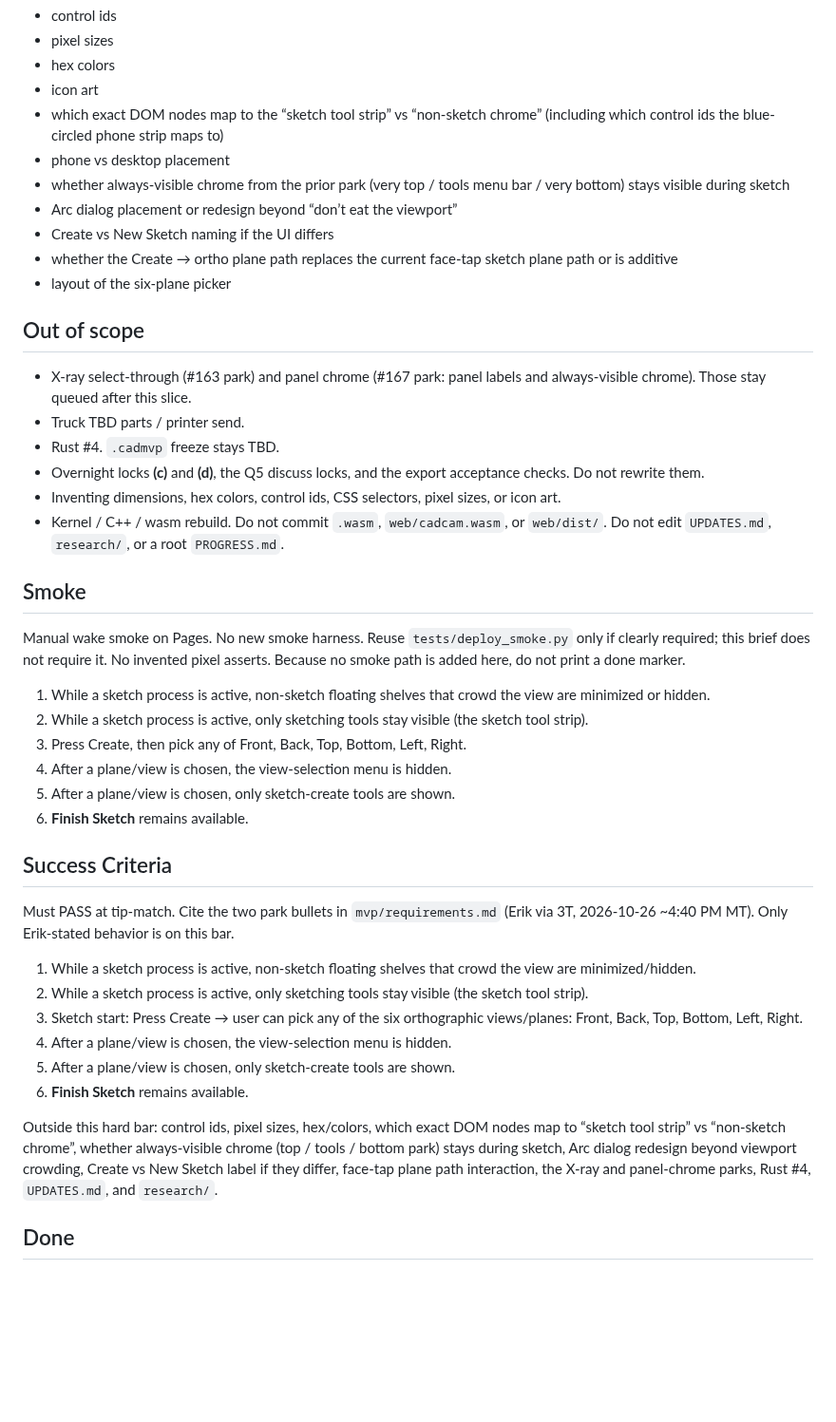
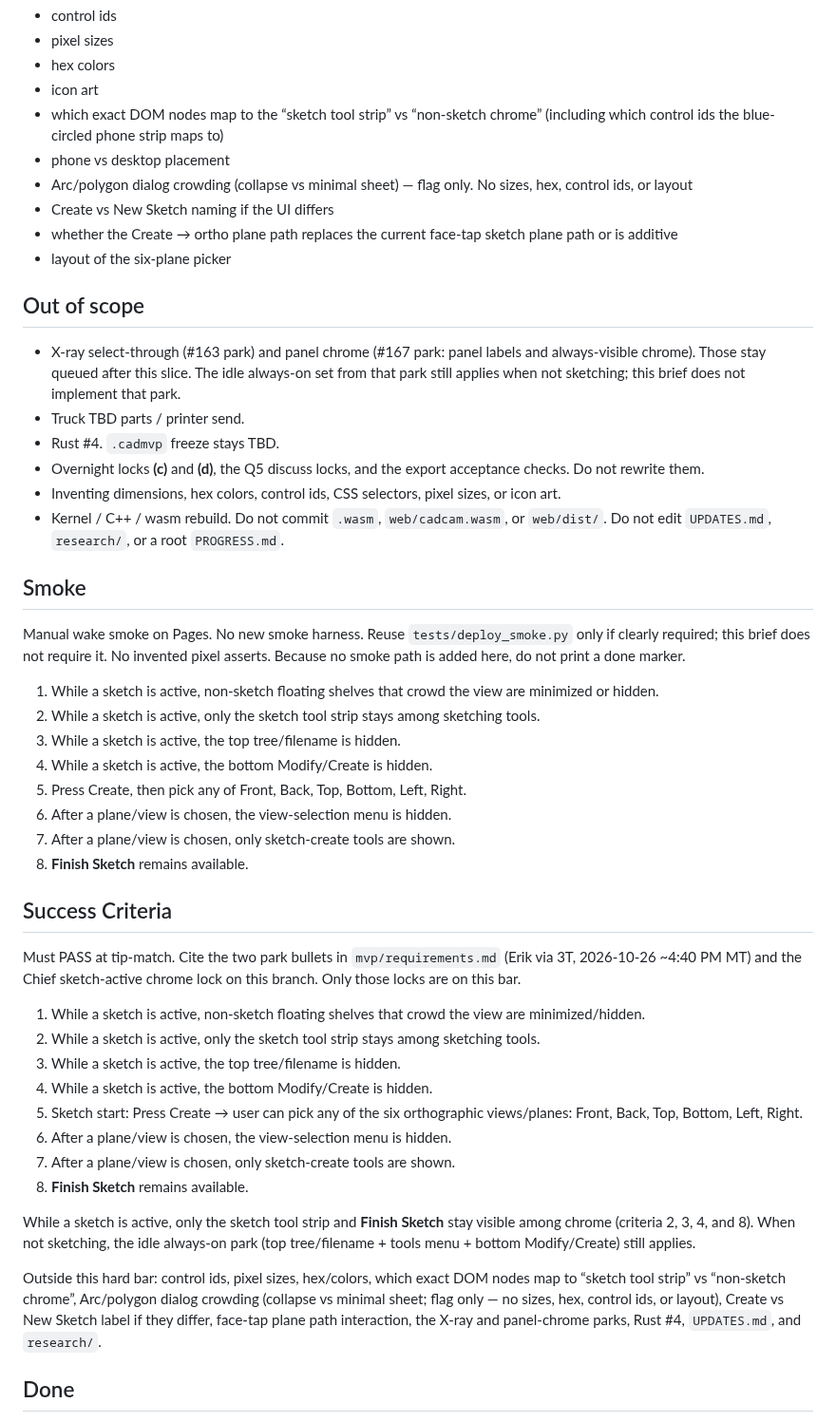
Before and after one commit to cyborgpencil/cad-mvp, a Markdown page: prompts/antigravity-sketch-chrome-flow.md, the part around one of its changes. Shown at 95% size. GitHub-like rendering; blank space fills up the shorter version.

```diff
--- a/prompts/antigravity-sketch-chrome-flow.md
+++ b/prompts/antigravity-sketch-chrome-flow.md
@@ -44,14 +45,13 @@ Do not invent and do not bake any of the following. They stay **TBD**, verbatim
 - icon art
 - which exact DOM nodes map to the “sketch tool strip” vs “non-sketch chrome” (including which control ids the blue-circled phone strip maps to)
 - phone vs desktop placement
-- whether always-visible chrome from the prior park (very top / tools menu bar / very bottom) stays visible during sketch
-- Arc dialog placement or redesign beyond “don’t eat the viewport”
+- Arc/polygon dialog crowding (collapse vs minimal sheet) — flag only. No sizes, hex, control ids, or layout
 - Create vs New Sketch naming if the UI differs
 - whether the Create → ortho plane path replaces the current face-tap sketch plane path or is additive
 - layout of the six-plane picker
 
 ## Out of scope
-- X-ray select-through (#163 park) and panel chrome (#167 park: panel labels and always-visible chrome). Those stay queued after this slice.
+- X-ray select-through (#163 park) and panel chrome (#167 park: panel labels and always-visible chrome). Those stay queued after this slice. The idle always-on set from that park still applies when not sketching; this brief does not implement that park.
 - Truck TBD parts / printer send.
 - Rust #4. `.cadmvp` freeze stays TBD.
 - Overnight locks **(c)** and **(d)**, the Q5 discuss locks, and the export acceptance checks. Do not rewrite them.
@@ -61,24 +61,30 @@ Do not invent and do not bake any of the following. They stay **TBD**, verbatim
 ## Smoke
 Manual wake smoke on Pages. No new smoke harness. Reuse `tests/deploy_smoke.py` only if clearly required; this brief does not require it. No invented pixel asserts. Because no smoke path is added here, do not print a done marker.
 
-1. While a sketch process is active, non-sketch floating shelves that crowd the view are minimized or hidden.
-2. While a sketch process is active, only sketching tools stay visible (the sketch tool strip).
-3. Press Create, then pick any of Front, Back, Top, Bottom, Left, Right.
-4. After a plane/view is chosen, the view-selection menu is hidden.
-5. After a plane/view is chosen, only sketch-create tools are shown.
-6. **Finish Sketch** remains available.
+1. While a sketch is active, non-sketch floating shelves that crowd the view are minimized or hidden.
+2. While a sketch is active, only the sketch tool strip stays among sketching tools.
+3. While a sketch is active, the top tree/filename is hidden.
+4. While a sketch is active, the bottom Modify/Create is hidden.
+5. Press Create, then pick any of Front, Back, Top, Bottom, Left, Right.
+6. After a plane/view is chosen, the view-selection menu is hidden.
+7. After a plane/view is chosen, only sketch-create tools are shown.
+8. **Finish Sketch** remains available.
 
 ## Success Criteria
-Must PASS at tip-match. Cite the two park bullets in `mvp/requirements.md` (Erik via 3T, 2026-10-26 ~4:40 PM MT). Only Erik-stated behavior is on this bar.
+Must PASS at tip-match. Cite the two park bullets in `mvp/requirements.md` (Erik via 3T, 2026-10-26 ~4:40 PM MT) and the Chief sketch-active chrome lock on this branch. Only those locks are on this bar.
 
-1. While a sketch process is active, non-sketch floating shelves that crowd the view are minimized/hidden.
-2. While a sketch process is active, only sketching tools stay visible (the sketch tool strip).
-3. Sketch start: Press Create → user can pick any of the six orthographic views/planes: Front, Back, Top, Bottom, Left, Right.
-4. After a plane/view is chosen, the view-selection menu is hidden.
-5. After a plane/view is chosen, only sketch-create tools are shown.
-6. **Finish Sketch** remains available.
+1. While a sketch is active, non-sketch floating shelves that crowd the view are minimized/hidden.
+2. While a sketch is active, only the sketch tool strip stays among sketching tools.
+3. While a sketch is active, the top tree/filename is hidden.
+4. While a sketch is active, the bottom Modify/Create is hidden.
+5. Sketch start: Press Create → user can pick any of the six orthographic views/planes: Front, Back, Top, Bottom, Left, Right.
+6. After a plane/view is chosen, the view-selection menu is hidden.
+7. After a plane/view is chosen, only sketch-create tools are shown.
+8. **Finish Sketch** remains available.
 
-Outside this hard bar: control ids, pixel sizes, hex/colors, which exact DOM nodes map to “sketch tool strip” vs “non-sketch chrome”, whether always-visible chrome (top / tools / bottom park) stays during sketch, Arc dialog redesign beyond viewport crowding, Create vs New Sketch label if they differ, face-tap plane path interaction, the X-ray and panel-chrome parks, Rust #4, `UPDATES.md`, and `research/`.
+While a sketch is active, only the sketch tool strip and **Finish Sketch** stay visible among chrome (criteria 2, 3, 4, and 8). When not sketching, the idle always-on park (top tree/filename + tools menu + bottom Modify/Create) still applies.
+
+Outside this hard bar: control ids, pixel sizes, hex/colors, which exact DOM nodes map to “sketch tool strip” vs “non-sketch chrome”, Arc/polygon dialog crowding (collapse vs minimal sheet; flag only — no sizes, hex, control ids, or layout), Create vs New Sketch label if they differ, face-tap plane path interaction, the X-ray and panel-chrome parks, Rust #4, `UPDATES.md`, and `research/`.
 
 ## Done
 Draft until tip-match: Doc Steward primary (COMMENT), Research Digest second. Author does not self-APPROVE. Repo Keeper undrafts and plain-merges. After this file is on main, Pilot runs one Antigravity-only `agy` from it. If that `agy` exits with a dirty tree and no commit, Pilot commits and drafts the implementation PR — no second `agy`. Report the prompt PR link and tip SHA. Pilot reports any implementation PR separately.
```
Also changed, not shown: other parts of prompts/antigravity-sketch-chrome-flow.md (+10 -9 lines), mvp/requirements.md (+5 -2 lines).
